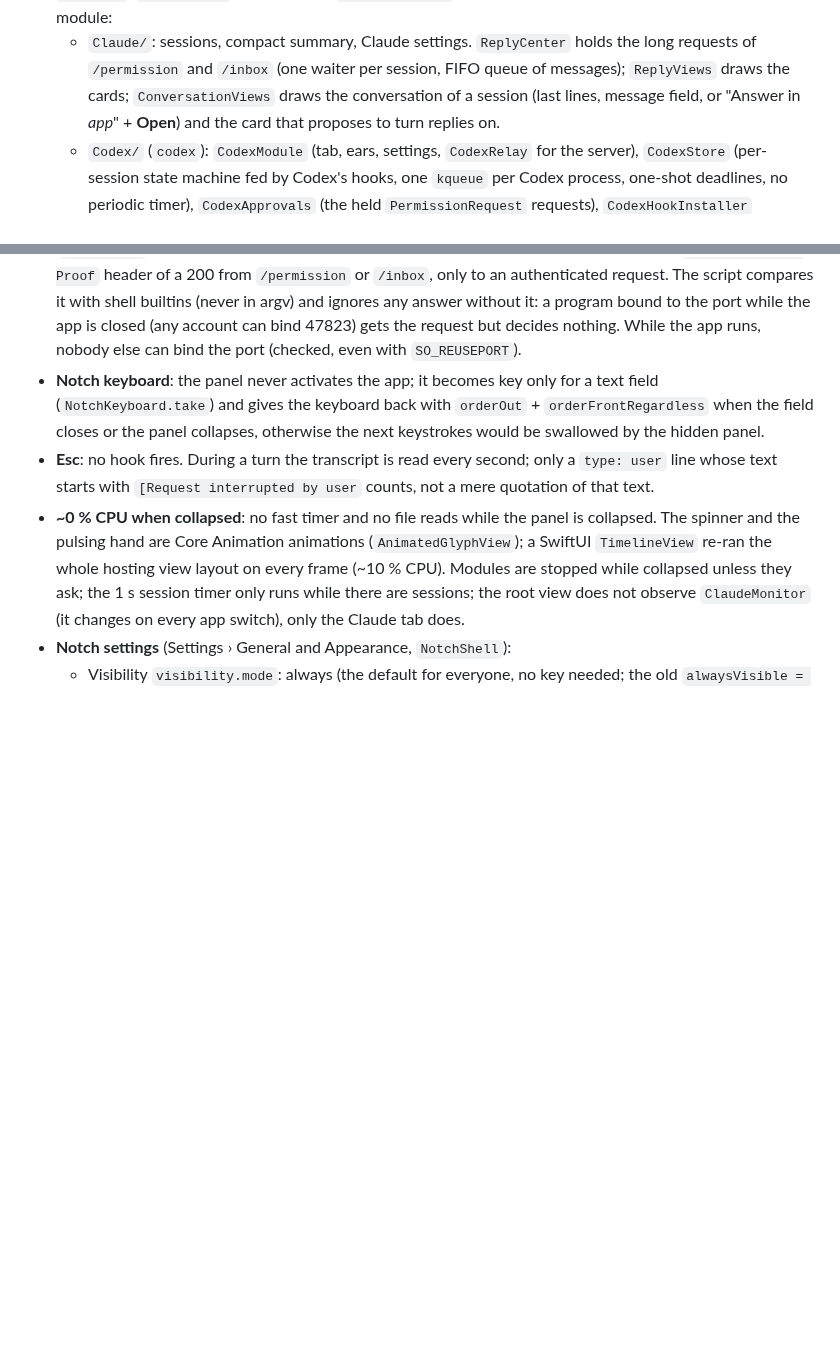
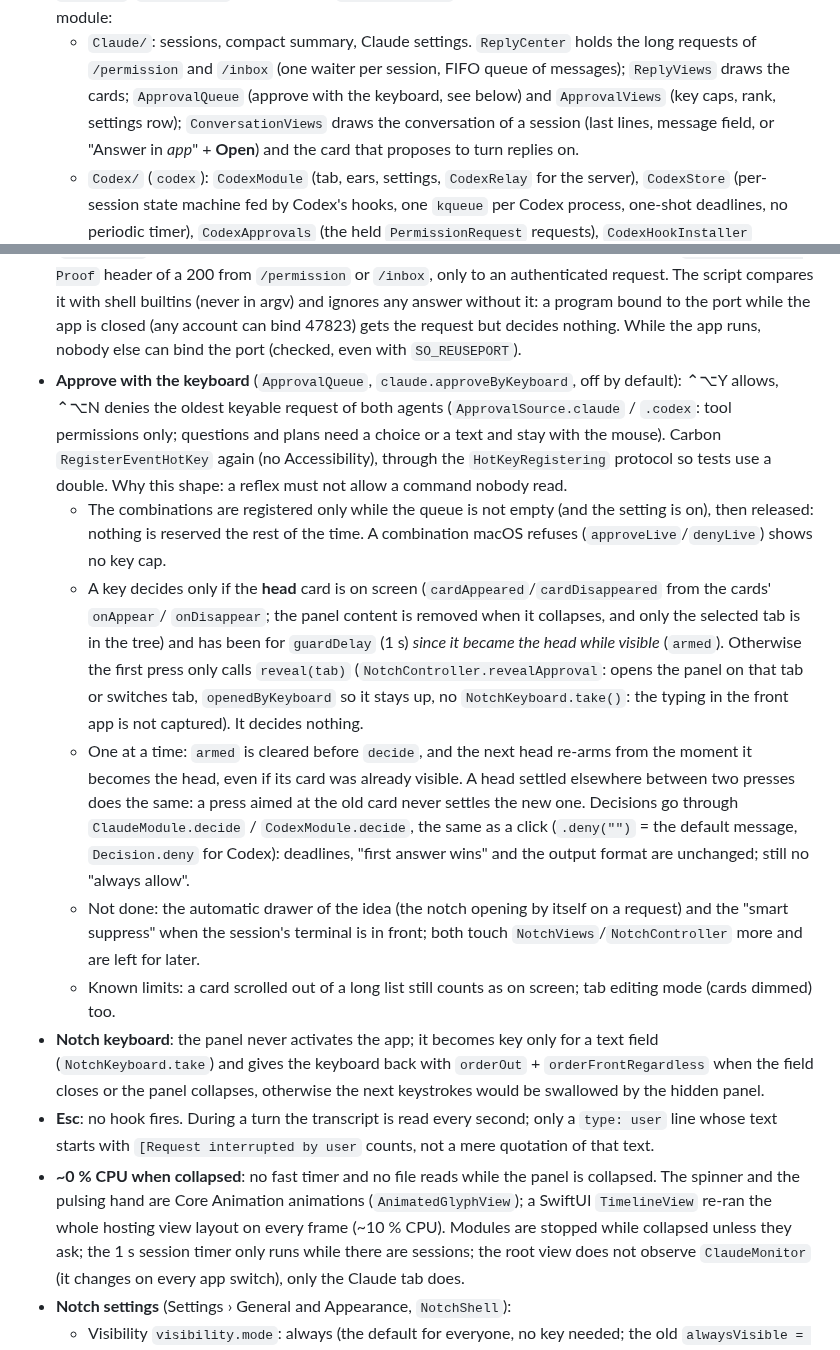
Before and after one commit to Slybald/claude-notch, a Markdown page: docs/ARCHITECTURE.md, 2 parts joined by grey strips. GitHub-like rendering; blank space fills up the shorter version.

Commit message:
docs(approbation): changelog et architecture de l'approbation au clavier
Co-Authored-By: Claude Sonnet 5.5 <noreply@anthropic.com>

```diff
--- a/docs/ARCHITECTURE.md
+++ b/docs/ARCHITECTURE.md
@@ -49,6 +49,7 @@ organised and why some choices were made, so they are not undone by accident.
   per module:
   - `Claude/`: sessions, compact summary, Claude settings. `ReplyCenter` holds the long requests of `/permission`
     and `/inbox` (one waiter per session, FIFO queue of messages); `ReplyViews` draws the cards;
+    `ApprovalQueue` (approve with the keyboard, see below) and `ApprovalViews` (key caps, rank, settings row);
     `ConversationViews` draws the conversation of a session (last lines, message field, or "Answer in *app*" +
     **Open**) and the card that proposes to turn replies on.
   - `Codex/` (`codex`): `CodexModule` (tab, ears, settings, `CodexRelay` for the server), `CodexStore` (per-session state
@@ -347,6 +348,25 @@ Apple Events and Bluetooth are already there; Messages added the one for Contact
   script compares it with shell builtins (never in argv) and ignores any answer without it: a program bound to
   the port while the app is closed (any account can bind 47823) gets the request but decides nothing. While
   the app runs, nobody else can bind the port (checked, even with `SO_REUSEPORT`).
+- **Approve with the keyboard** (`ApprovalQueue`, `claude.approveByKeyboard`, off by default): ⌃⌥Y allows, ⌃⌥N denies the
+  oldest keyable request of both agents (`ApprovalSource.claude` / `.codex`: tool permissions only; questions and plans
+  need a choice or a text and stay with the mouse). Carbon `RegisterEventHotKey` again (no Accessibility), through the
+  `HotKeyRegistering` protocol so tests use a double. Why this shape: a reflex must not allow a command nobody read.
+  - The combinations are registered only while the queue is not empty (and the setting is on), then released: nothing is
+    reserved the rest of the time. A combination macOS refuses (`approveLive`/`denyLive`) shows no key cap.
+  - A key decides only if the **head** card is on screen (`cardAppeared`/`cardDisappeared` from the cards' `onAppear`/
+    `onDisappear`; the panel content is removed when it collapses, and only the selected tab is in the tree) and has been
+    for `guardDelay` (1 s) *since it became the head while visible* (`armed`). Otherwise the first press only calls
+    `reveal(tab)` (`NotchController.revealApproval`: opens the panel on that tab or switches tab, `openedByKeyboard` so
+    it stays up, no `NotchKeyboard.take()`: the typing in the front app is not captured). It decides nothing.
+  - One at a time: `armed` is cleared before `decide`, and the next head re-arms from the moment it becomes the head,
+    even if its card was already visible. A head settled elsewhere between two presses does the same: a press aimed at
+    the old card never settles the new one. Decisions go through `ClaudeModule.decide` / `CodexModule.decide`, the same
+    as a click (`.deny("")` = the default message, `Decision.deny` for Codex): deadlines, "first answer wins" and the
+    output format are unchanged; still no "always allow".
+  - Not done: the automatic drawer of the idea (the notch opening by itself on a request) and the "smart suppress" when
+    the session's terminal is in front; both touch `NotchViews`/`NotchController` more and are left for later.
+  - Known limits: a card scrolled out of a long list still counts as on screen; tab editing mode (cards dimmed) too.
 - **Notch keyboard**: the panel never activates the app; it becomes key only for a text field
   (`NotchKeyboard.take`) and gives the keyboard back with `orderOut` + `orderFrontRegardless` when the field
   closes or the panel collapses, otherwise the next keystrokes would be swallowed by the hidden panel.
```
Also changed, not shown: CHANGELOG.md (+16 -0 lines).
